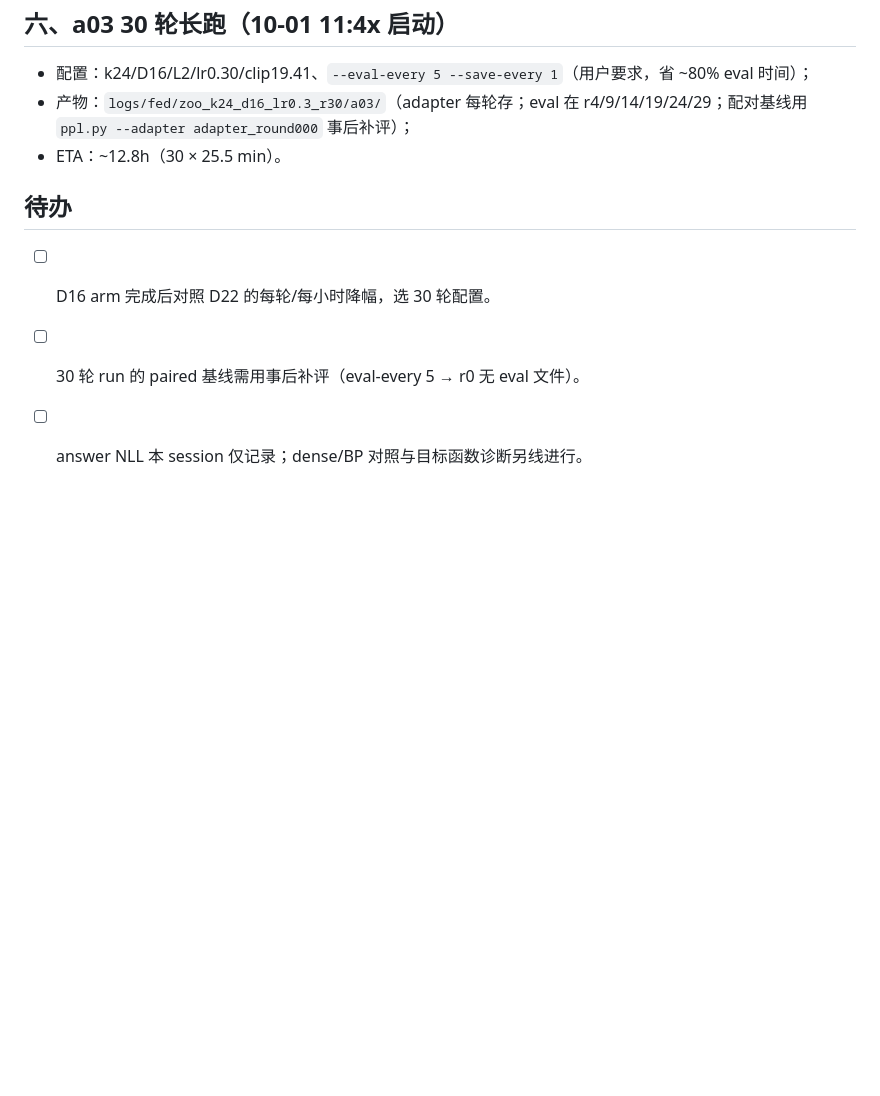
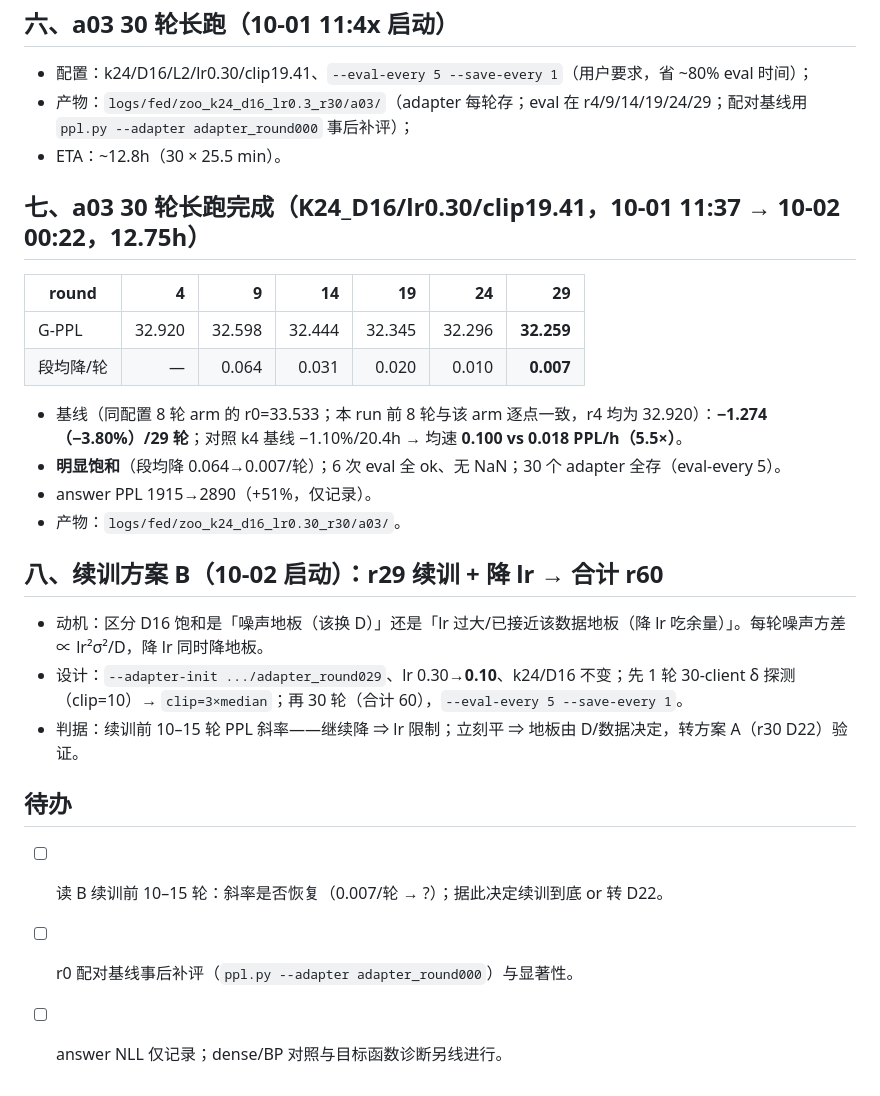
Before and after one commit to 2069661643/SMELL, a Markdown page: docs/ailog/261001-034500-smell-v3-k24-coverage-first-result.md, the part around the change. Rendered like a GitHub page; blank space fills up the shorter version.

Commit message:
SMELL v3: archive k24/D16 30-round result (-3.80% PPL, saturation); plan B resume

```diff
--- a/docs/ailog/261001-034500-smell-v3-k24-coverage-first-result.md
+++ b/docs/ailog/261001-034500-smell-v3-k24-coverage-first-result.md
@@ -70,8 +70,26 @@
 - 产物：`logs/fed/zoo_k24_d16_lr0.3_r30/a03/`（adapter 每轮存；eval 在 r4/9/14/19/24/29；配对基线用 `ppl.py --adapter adapter_round000` 事后补评）；
 - ETA：~12.8h（30 × 25.5 min）。
 
+## 七、a03 30 轮长跑完成（K24_D16/lr0.30/clip19.41，10-01 11:37 → 10-02 00:22，12.75h）
+
+| round | 4 | 9 | 14 | 19 | 24 | 29 |
+|---|---:|---:|---:|---:|---:|---:|
+| G-PPL | 32.920 | 32.598 | 32.444 | 32.345 | 32.296 | **32.259** |
+| 段均降/轮 | — | 0.064 | 0.031 | 0.020 | 0.010 | **0.007** |
+
+- 基线（同配置 8 轮 arm 的 r0=33.533；本 run 前 8 轮与该 arm 逐点一致，r4 均为 32.920）：**−1.274（−3.80%）/29 轮**；对照 k4 基线 −1.10%/20.4h → 均速 **0.100 vs 0.018 PPL/h（5.5×）**。
+- **明显饱和**（段均降 0.064→0.007/轮）；6 次 eval 全 ok、无 NaN；30 个 adapter 全存（eval-every 5）。
+- answer PPL 1915→2890（+51%，仅记录）。
+- 产物：`logs/fed/zoo_k24_d16_lr0.30_r30/a03/`。
+
+## 八、续训方案 B（10-02 启动）：r29 续训 + 降 lr → 合计 r60
+
+- 动机：区分 D16 饱和是「噪声地板（该换 D）」还是「lr 过大/已接近该数据地板（降 lr 吃余量）」。每轮噪声方差 ∝ lr²σ²/D，降 lr 同时降地板。
+- 设计：`--adapter-init .../adapter_round029`、lr 0.30→**0.10**、k24/D16 不变；先 1 轮 30-client δ 探测（clip=10）→ `clip=3×median`；再 30 轮（合计 60），`--eval-every 5 --save-every 1`。
+- 判据：续训前 10–15 轮 PPL 斜率——继续降 ⇒ lr 限制；立刻平 ⇒ 地板由 D/数据决定，转方案 A（r30 D22）验证。
+
 ## 待办
 
-- [ ] D16 arm 完成后对照 D22 的每轮/每小时降幅，选 30 轮配置。
-- [ ] 30 轮 run 的 paired 基线需用事后补评（eval-every 5 → r0 无 eval 文件）。
-- [ ] answer NLL 本 session 仅记录；dense/BP 对照与目标函数诊断另线进行。
+- [ ] 读 B 续训前 10–15 轮：斜率是否恢复（0.007/轮 → ?）；据此决定续训到底 or 转 D22。
+- [ ] r0 配对基线事后补评（`ppl.py --adapter adapter_round000`）与显著性。
+- [ ] answer NLL 仅记录；dense/BP 对照与目标函数诊断另线进行。
```
